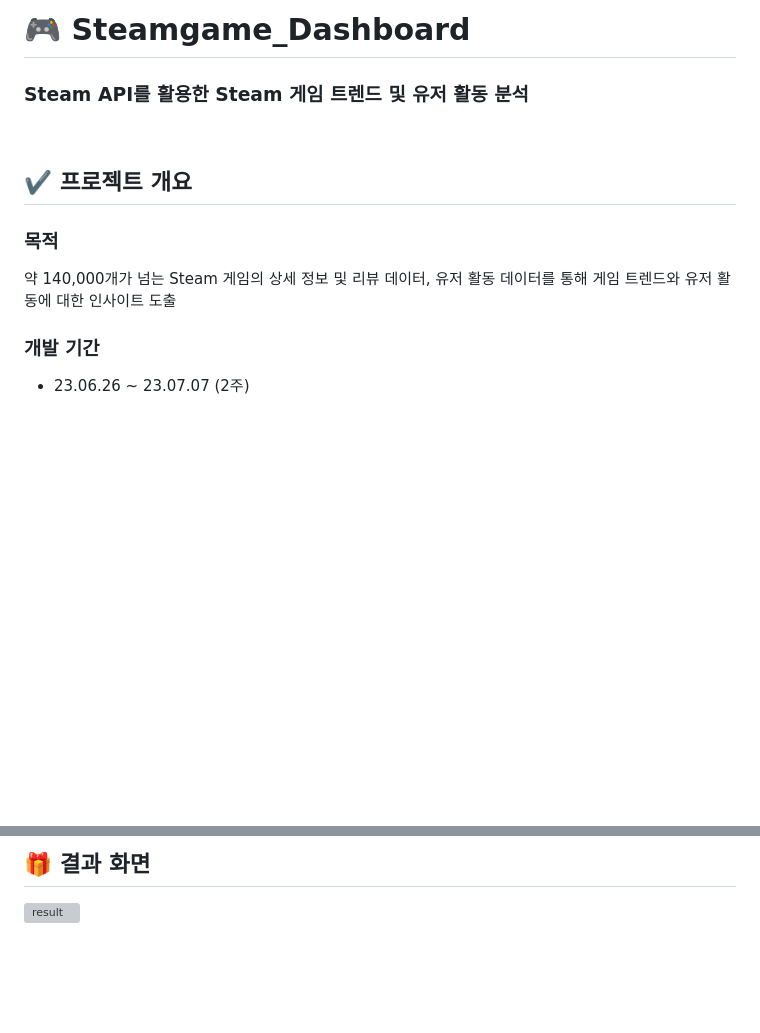
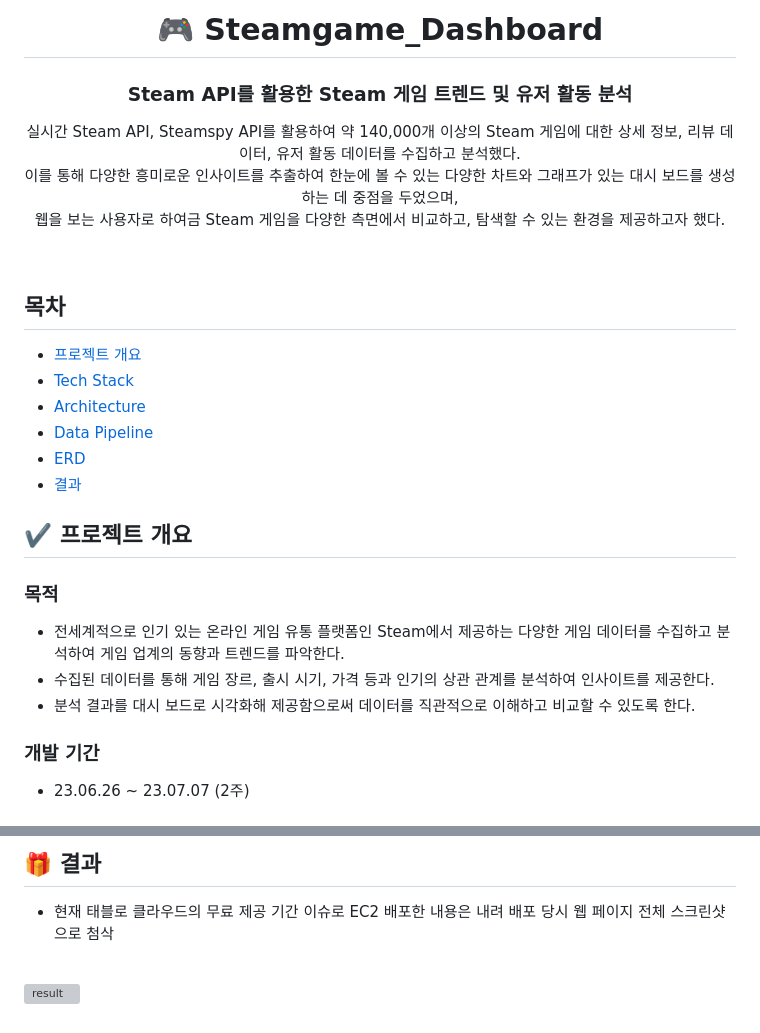
Before and after one commit to data-engineering-team4/Steamgame_Dashboard, a Markdown page: README.md, 2 parts joined by grey strips. Drawn GitHub-style; blank space fills up the shorter version; grey boxes are pictures that could not be loaded.

Commit message:
Update README.md
- 프로젝트 설명 수정
- 프로젝트 개요의 목적 수정
- ERD 수정
- 결과물 설명 첨삭

```diff
--- a/README.md
+++ b/README.md
@@ -1,11 +1,26 @@
-# 🎮 Steamgame_Dashboard
-### Steam API를 활용한 Steam 게임 트렌드 및 유저 활동 분석
+<div align=center>
+  <h1>🎮 Steamgame_Dashboard </h1>
+</div>
+
+<div align=center>
+  <h3> Steam API를 활용한 Steam 게임 트렌드 및 유저 활동 분석</h3>
+  <p> 실시간 Steam API, Steamspy API를 활용하여 약 140,000개 이상의 Steam 게임에 대한 상세 정보, 리뷰 데이터, 유저 활동 데이터를 수집하고 분석했다. <br> 이를 통해 다양한 흥미로운 인사이트를 추출하여 한눈에 볼 수 있는 다양한 차트와 그래프가 있는 대시 보드를 생성하는 데 중점을 두었으며, <br> 웹을 보는 사용자로 하여금 Steam 게임을 다양한 측면에서 비교하고, 탐색할 수 있는 환경을 제공하고자 했다. </p>
+</div>
 <br>
+
+## 목차
+- [프로젝트 개요](#프로젝트-개요)
+- [Tech Stack](#Tech-Stack)
+- [Architecture](#Architecture)
+- [Data Pipeline](#Data-pipeline)
+- [ERD](#ERD)
+- [결과](#결과)
 
 ## ✔️ 프로젝트 개요
 ### 목적
-약 140,000개가 넘는 Steam 게임의 상세 정보 및 리뷰 데이터, 유저 활동 데이터를 통해 게임 트렌드와 유저 활동에 대한 인사이트 도출
-<br>
+- 전세계적으로 인기 있는 온라인 게임 유통 플랫폼인 Steam에서 제공하는 다양한 게임 데이터를 수집하고 분석하여 게임 업계의 동향과 트렌드를 파악한다.
+- 수집된 데이터를 통해 게임 장르, 출시 시기, 가격 등과 인기의 상관 관계를 분석하여 인사이트를 제공한다.
+- 분석 결과를 대시 보드로 시각화해 제공함으로써 데이터를 직관적으로 이해하고 비교할 수 있도록 한다.
 
 ### 개발 기간
 - 23.06.26 ~ 23.07.07 (2주)
@@ -43,5 +64,8 @@
 <br>
 
-## 🎁 결과 화면
+## 🎁 결과
+- 현재 태블로 클라우드의 무료 제공 기간 이슈로 EC2 배포한 내용은 내려 배포 당시 웹 페이지 전체 스크린샷으로 첨삭
+<br>
+
 ![result](https://github.com/data-engineering-team4/CorpAnalytica/assets/123959802/da60437c-1fc9-4d7e-af6f-effba3a9fc7a)
 <br>
```
Also changed, not shown: other parts of README.md (+7 -1 lines).
